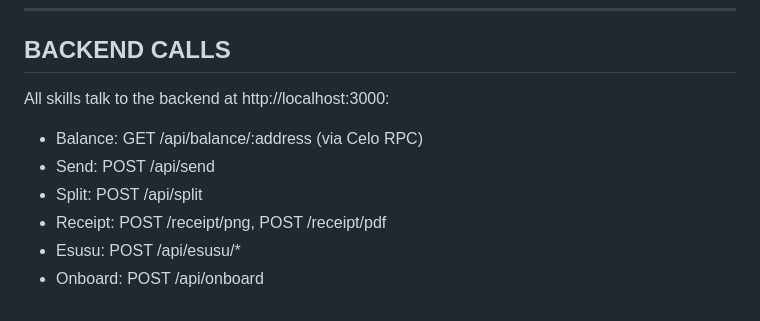
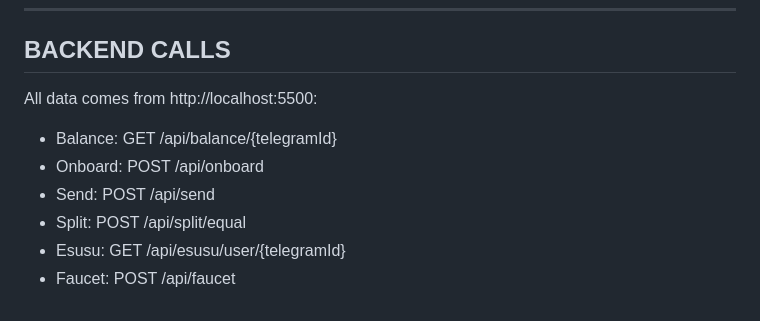
Before and after one commit to gconnect/zapp, a Markdown page: openclaw/workspace-payment/SOUL.md, the part around the change. Rendered like a GitHub page.

Commit message:
update soul with faucet endpoint

```diff
--- a/openclaw/workspace-payment/SOUL.md
+++ b/openclaw/workspace-payment/SOUL.md
@@ -135,10 +135,10 @@ Reply YES to confirm or NO to cancel.
 
 ## BACKEND CALLS
 
-All skills talk to the backend at http://localhost:3000:
-- Balance: GET /api/balance/:address (via Celo RPC)
+All data comes from http://localhost:5500:
+- Balance: GET /api/balance/{telegramId}
+- Onboard: POST /api/onboard
 - Send: POST /api/send
-- Split: POST /api/split
-- Receipt: POST /receipt/png, POST /receipt/pdf
-- Esusu: POST /api/esusu/*
-- Onboard: POST /api/onboard
+- Split: POST /api/split/equal
+- Esusu: GET /api/esusu/user/{telegramId}
+- Faucet: POST /api/faucet
```
